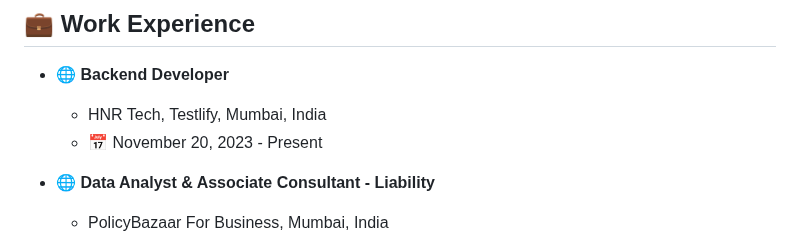
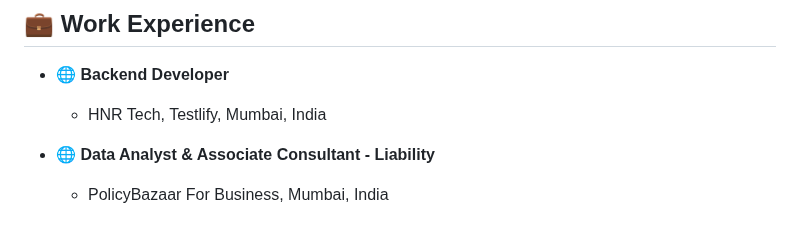
Before and after one commit to sudhanshu1402/sudhanshu1402, a Markdown page: README.md, the part around the change. GitHub-like rendering.

```diff
--- a/README.md
+++ b/README.md
@@ -22,7 +22,6 @@ Hello there, I'm Sudhanshu, an AI enthusiast, coding wizard, and a seeker of kno
 ## 💼 Work Experience
 - 🌐 **Backend Developer**
   - HNR Tech, Testlify, Mumbai, India
-  - 📅 November 20, 2023 - Present
 
 - 🌐 **Data Analyst & Associate Consultant - Liability**
   - PolicyBazaar For Business, Mumbai, India
```
